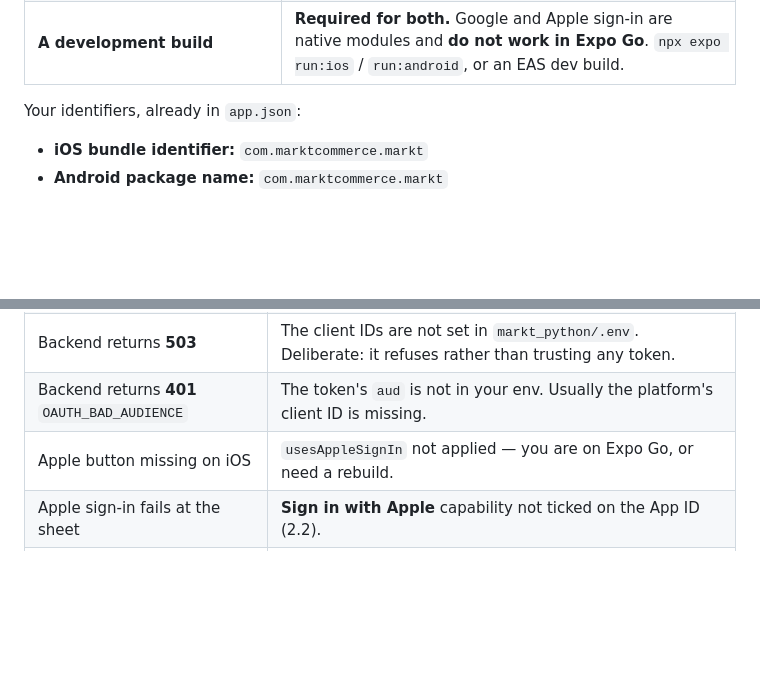
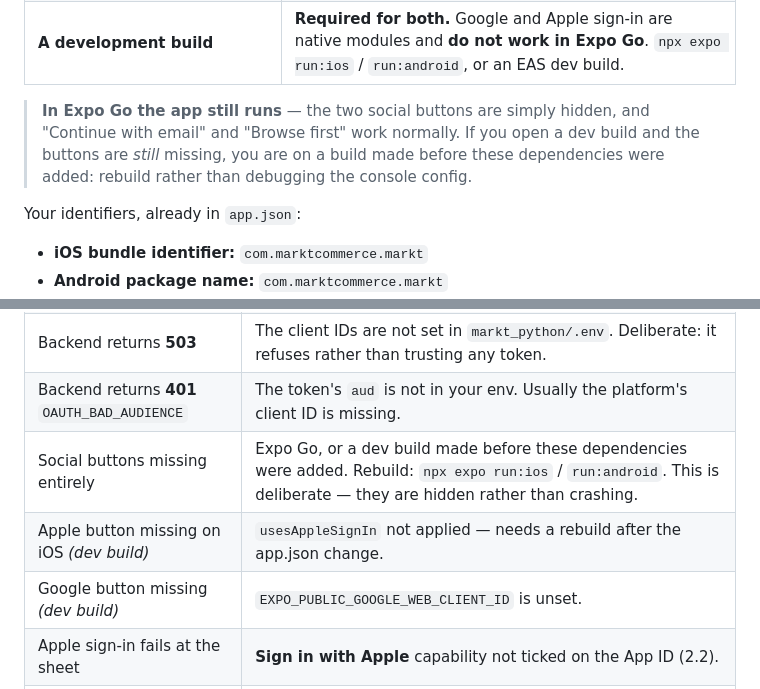
Before and after one commit to Markt-Commerce/markt_mobile, a Markdown page: SETUP_OAUTH.md, 2 parts joined by grey strips. Drawn GitHub-style; blank space fills up the shorter version.

Commit message:
docs: say what Expo Go actually does now
The guide said social sign-in "does not work in Expo Go", which was true and
unhelpful — it did not say whether the app was usable at all. It is: the two
buttons are hidden and everything else works.

Adds the distinction that costs the most time to work out: buttons missing in a
*dev build* is a config problem, buttons missing in Expo Go is expected. And a
dev build made before these dependencies were added looks exactly like Expo Go,
so the fix there is a rebuild, not an hour in the Google console.

Co-Authored-By: Claude Opus 5 <noreply@anthropic.com>
Claude-Session: https://claude.ai/code/session_017AjgjC4PWG6Tj4wYuvqiEz

```diff
--- a/SETUP_OAUTH.md
+++ b/SETUP_OAUTH.md
@@ -13,6 +13,12 @@ Work top to bottom. Each step says exactly where the value it produces goes.
 | **Paid Apple Developer account** | **Required** for Sign in with Apple — $99/yr. There is no free path. |
 | **Physical iOS device or a simulator signed into an Apple ID** | **Required** to test Apple sign-in. It cannot be tested on Android at all. |
 | **A development build** | **Required for both.** Google and Apple sign-in are native modules and **do not work in Expo Go**. `npx expo run:ios` / `run:android`, or an EAS dev build. |
+
+> **In Expo Go the app still runs** — the two social buttons are simply hidden,
+> and "Continue with email" and "Browse first" work normally. If you open a dev
+> build and the buttons are *still* missing, you are on a build made before
+> these dependencies were added: rebuild rather than debugging the console
+> config.
 
 Your identifiers, already in `app.json`:
 
@@ -260,6 +266,8 @@ prebuild.
 | Google sheet opens then closes instantly (iOS) | `iosUrlScheme` in `app.json` is wrong — it must be the **reversed** iOS client ID. |
 | Backend returns **503** | The client IDs are not set in `markt_python/.env`. Deliberate: it refuses rather than trusting any token. |
 | Backend returns **401** `OAUTH_BAD_AUDIENCE` | The token's `aud` is not in your env. Usually the platform's client ID is missing. |
-| Apple button missing on iOS | `usesAppleSignIn` not applied — you are on Expo Go, or need a rebuild. |
+| Social buttons missing entirely | Expo Go, or a dev build made before these dependencies were added. Rebuild: `npx expo run:ios` / `run:android`. This is deliberate — they are hidden rather than crashing. |
+| Apple button missing on iOS *(dev build)* | `usesAppleSignIn` not applied — needs a rebuild after the app.json change. |
+| Google button missing *(dev build)* | `EXPO_PUBLIC_GOOGLE_WEB_CLIENT_ID` is unset. |
 | Apple sign-in fails at the sheet | **Sign in with Apple** capability not ticked on the App ID (2.2). |
 | **409** on social sign-in | Working as designed: that email is a password account and the provider did not verify the address. Sign in with the password once to link. |
```
